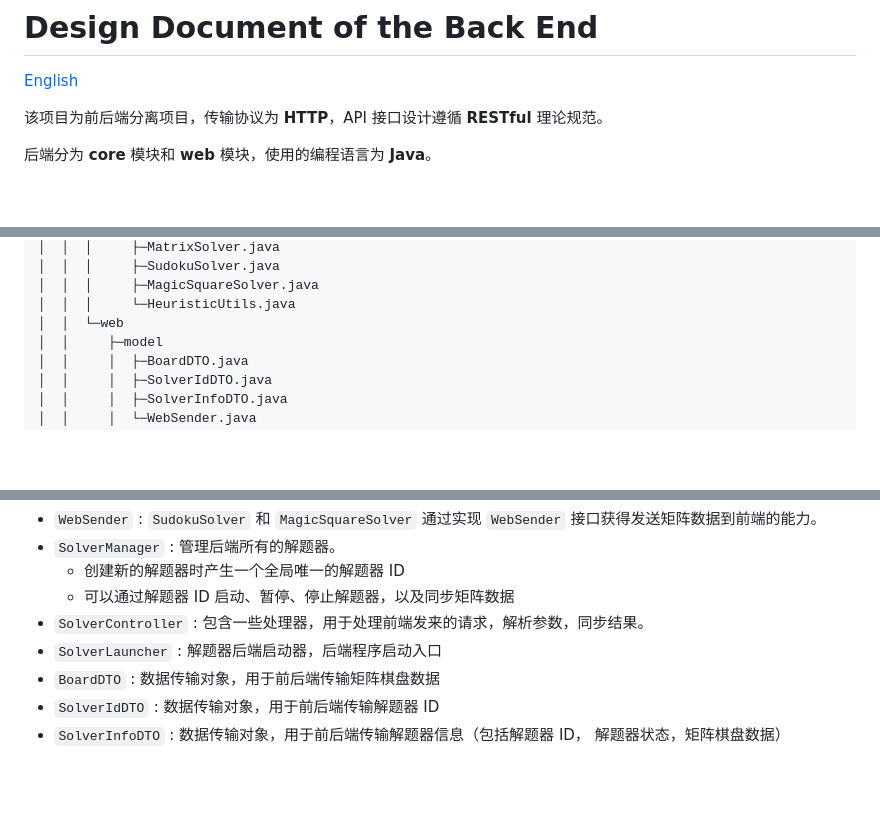
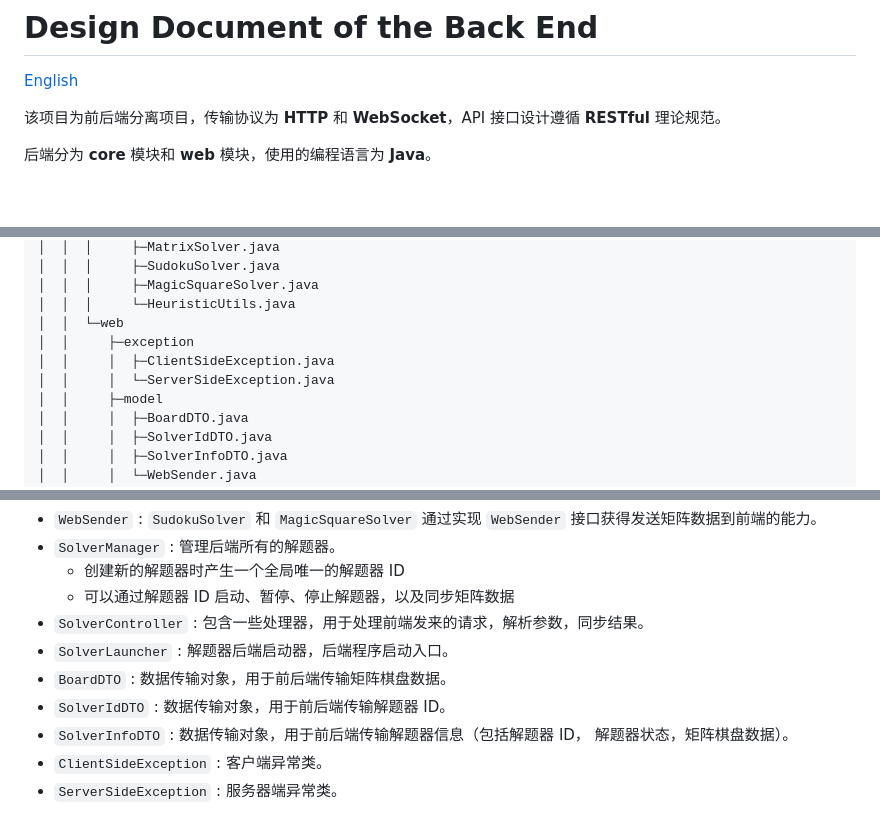
Before and after one commit to quantum-square/magic-square, a Markdown page: doc/design_document_back_end-zh-cn.md, 3 parts joined by grey strips. GitHub-like rendering; blank space fills up the shorter version.

Commit message:
Backend V2.1: Front-end and back-end interaction exception handling.

```diff
--- a/doc/design_document_back_end-zh-cn.md
+++ b/doc/design_document_back_end-zh-cn.md
@@ -2,7 +2,7 @@
 
 [English](./design_document_back_end-en.md)
 
-该项目为前后端分离项目，传输协议为 **HTTP**，API 接口设计遵循 **RESTful** 理论规范。
+该项目为前后端分离项目，传输协议为 **HTTP** 和 **WebSocket**，API 接口设计遵循 **RESTful** 理论规范。
 
 后端分为 **core** 模块和 **web** 模块，使用的编程语言为 **Java**。
 
@@ -25,6 +25,9 @@
 │  │  │     ├─MagicSquareSolver.java
 │  │  │     └─HeuristicUtils.java
 │  │  └─web
+│  │     ├─exception
+│  │     │  ├─ClientSideException.java
+│  │     │  └─ServerSideException.java
 │  │     ├─model
 │  │     │  ├─BoardDTO.java
 │  │     │  ├─SolverIdDTO.java
@@ -89,7 +92,9 @@ Web 模块简单的 UML 图（只包含 public 字段和方法）如下：
   - 创建新的解题器时产生一个全局唯一的解题器 ID
   - 可以通过解题器 ID 启动、暂停、停止解题器，以及同步矩阵数据
 + `SolverController` : 包含一些处理器，用于处理前端发来的请求，解析参数，同步结果。
-+ `SolverLauncher` : 解题器后端启动器，后端程序启动入口
-+ `BoardDTO` : 数据传输对象，用于前后端传输矩阵棋盘数据
-+ `SolverIdDTO` : 数据传输对象，用于前后端传输解题器 ID
-+ `SolverInfoDTO` : 数据传输对象，用于前后端传输解题器信息（包括解题器 ID， 解题器状态，矩阵棋盘数据）
++ `SolverLauncher` : 解题器后端启动器，后端程序启动入口。
++ `BoardDTO` : 数据传输对象，用于前后端传输矩阵棋盘数据。
++ `SolverIdDTO` : 数据传输对象，用于前后端传输解题器 ID。
++ `SolverInfoDTO` : 数据传输对象，用于前后端传输解题器信息（包括解题器 ID， 解题器状态，矩阵棋盘数据）。
++ `ClientSideException` : 客户端异常类。
++ `ServerSideException` : 服务器端异常类。
```
Also changed, not shown: doc/design_document_back_end-en.md (+9 -4 lines), doc/image/UML-Core.png (added), 4 other files.
